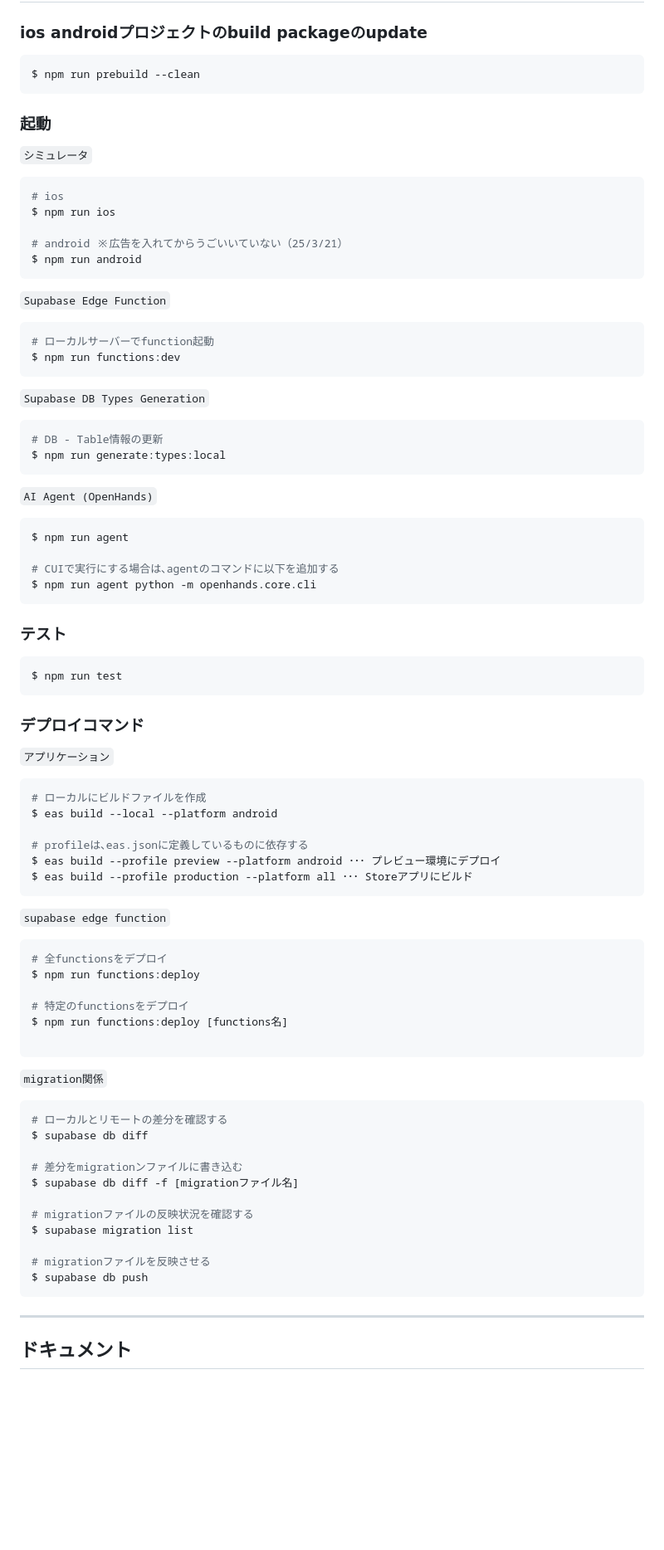
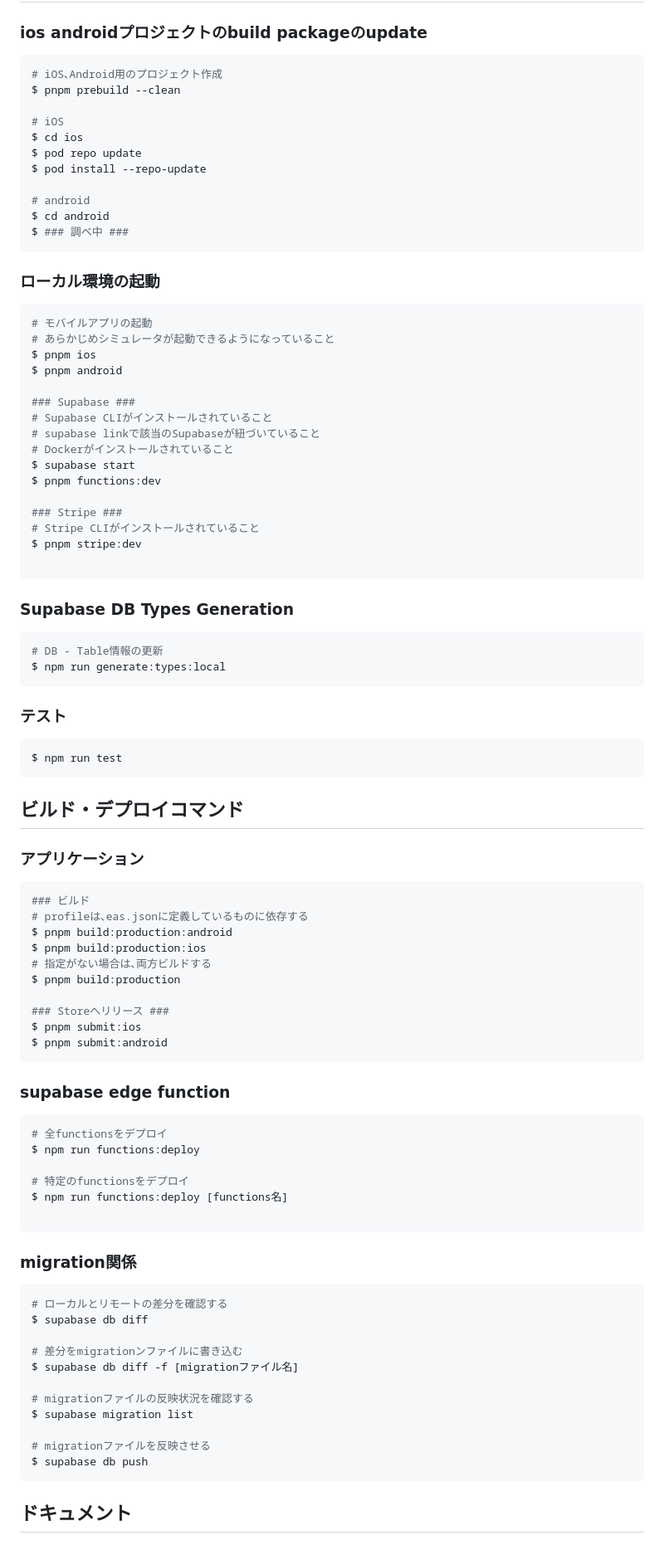
Before and after one commit to kiji-tech/recol.app, a Markdown page: README.md, the part around the change. Shown at 83% size. Rendered like a GitHub page; blank space fills up the shorter version.

Commit message:
refactor: READMEの修正

````diff
--- a/README.md
+++ b/README.md
@@ -77,42 +77,45 @@ backend --> db
 ### ios androidプロジェクトのbuild packageのupdate
 
 ```bash
-$ npm run prebuild --clean
+# iOS､Android用のプロジェクト作成
+$ pnpm prebuild --clean
+
+# iOS
+$ cd ios
+$ pod repo update
+$ pod install --repo-update
+
+# android
+$ cd android
+$ ### 調べ中 ###
 ```
 
-### 起動
-
-`シミュレータ`
+### ローカル環境の起動
 
 ```bash
-# ios
-$ npm run ios
+# モバイルアプリの起動
+# あらかじめシミュレータが起動できるようになっていること
+$ pnpm ios
+$ pnpm android
 
-# android ※広告を入れてからうごいいていない（25/3/21）
-$ npm run android
+### Supabase ###
+# Supabase CLIがインストールされていること
+# supabase linkで該当のSupabaseが紐づいていること
+# Dockerがインストールされていること
+$ supabase start
+$ pnpm functions:dev
+
+### Stripe ###
+# Stripe CLIがインストールされていること
+$ pnpm stripe:dev
+
 ```
 
-`Supabase Edge Function`
-
-```bash
-# ローカルサーバーでfunction起動
-$ npm run functions:dev
-```
-
-`Supabase DB Types Generation`
+### Supabase DB Types Generation
 
 ```bash
 # DB - Table情報の更新
 $ npm run generate:types:local
-```
-
-`AI Agent (OpenHands)`
-
-```bash
-$ npm run agent
-
-# CUIで実行にする場合は､agentのコマンドに以下を追加する
-$ npm run agent python -m openhands.core.cli
 ```
 
 ### テスト
@@ -121,20 +124,24 @@ $ npm run agent python -m openhands.core.cli
 $ npm run test
 ```
 
-### デプロイコマンド
+## ビルド・デプロイコマンド
 
-`アプリケーション`
+### アプリケーション
 
 ```bash
-# ローカルにビルドファイルを作成
-$ eas build --local --platform android
+### ビルド
+# profileは､eas.jsonに定義しているものに依存する
+$ pnpm build:production:android
+$ pnpm build:production:ios
+# 指定がない場合は､両方ビルドする
+$ pnpm build:production
 
-# profileは､eas.jsonに定義しているものに依存する
-$ eas build --profile preview --platform android ･･･ プレビュー環境にデプロイ
-$ eas build --profile production --platform all ･･･ Storeアプリにビルド
+### Storeへリリース ###
+$ pnpm submit:ios
+$ pnpm submit:android
 ```
 
-`supabase edge function`
+### supabase edge function
 
 ```bash
 # 全functionsをデプロイ
@@ -145,7 +152,7 @@ $ npm run functions:deploy [functions名]
 
 ```
 
-`migration関係`
+### migration関係
 
 ```bash
 # ローカルとリモートの差分を確認する
@@ -161,8 +168,6 @@ $ supabase migration list
 $ supabase db push
 ```
 
----
-
 ## ドキュメント
 
 ### React Native Maps
````
